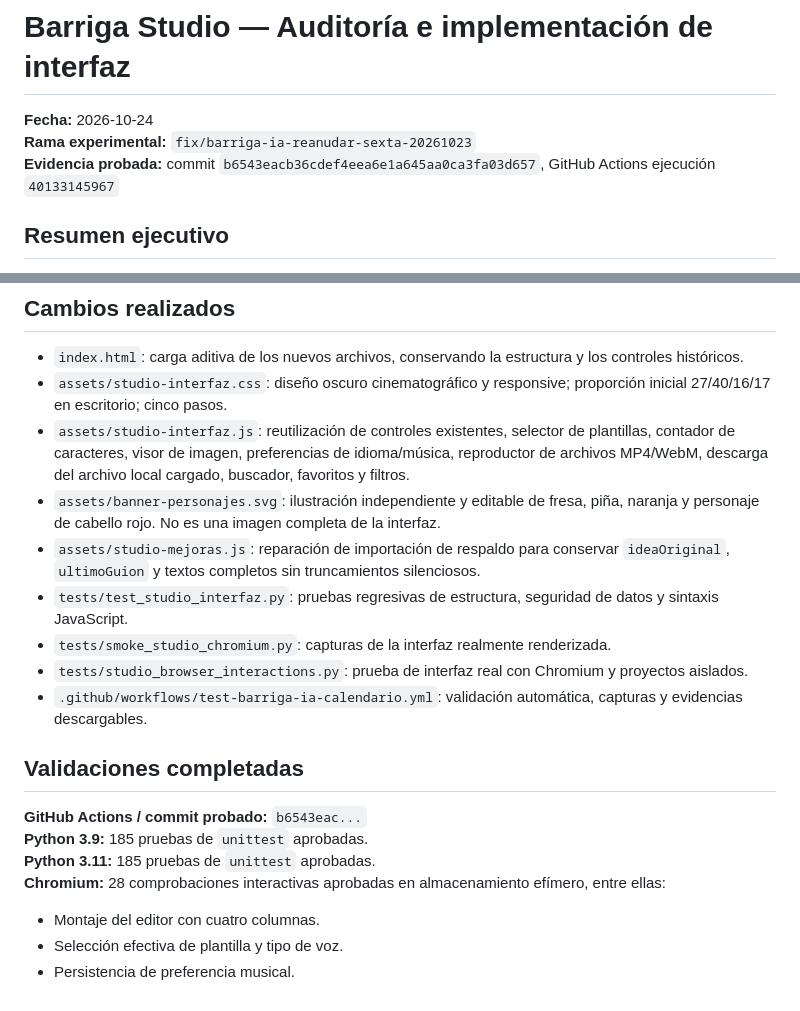
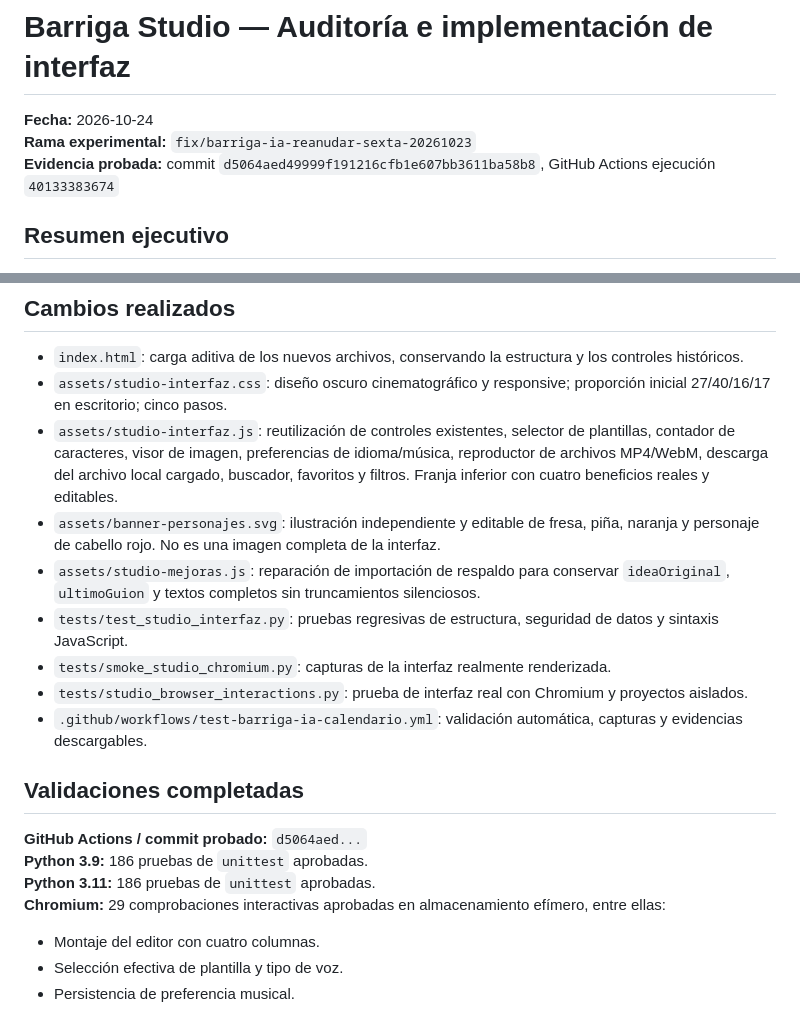
Before and after one commit to Elkinbarrigamora-arte/barriga-studio, a Markdown page: docs/AUDITORIA_INTERFAZ_20261024.md, 2 parts joined by grey strips. Rendered like a GitHub page.

Commit message:
Actualizar auditoría con 186 pruebas, 29 interacciones y franja inferior verificada

```diff
--- a/docs/AUDITORIA_INTERFAZ_20261024.md
+++ b/docs/AUDITORIA_INTERFAZ_20261024.md
@@ -1,7 +1,7 @@
 # Barriga Studio — Auditoría e implementación de interfaz
 **Fecha:** 2026-10-24
 **Rama experimental:** `fix/barriga-ia-reanudar-sexta-20261023`
-**Evidencia probada:** commit `b6543eacb36cdef4eea6e1a645aa0ca3fa03d657`, GitHub Actions ejecución `40133145967`
+**Evidencia probada:** commit `d5064aed49999f191216cfb1e607bb3611ba58b8`, GitHub Actions ejecución `40133383674`
 
 ## Resumen ejecutivo
 Se conservó el proyecto existente en HTML, CSS y JavaScript, sus IDs, sus funciones de guardado y restauración, y la integración experimental con Ollama mediante `tools/puente_local.py`.
@@ -13,7 +13,7 @@ Se incorporó una capa modular de interfaz con navegación, portada cinematográ
 ## Cambios realizados
 - `index.html`: carga aditiva de los nuevos archivos, conservando la estructura y los controles históricos.
 - `assets/studio-interfaz.css`: diseño oscuro cinematográfico y responsive; proporción inicial 27/40/16/17 en escritorio; cinco pasos.
-- `assets/studio-interfaz.js`: reutilización de controles existentes, selector de plantillas, contador de caracteres, visor de imagen, preferencias de idioma/música, reproductor de archivos MP4/WebM, descarga del archivo local cargado, buscador, favoritos y filtros.
+- `assets/studio-interfaz.js`: reutilización de controles existentes, selector de plantillas, contador de caracteres, visor de imagen, preferencias de idioma/música, reproductor de archivos MP4/WebM, descarga del archivo local cargado, buscador, favoritos y filtros. Franja inferior con cuatro beneficios reales y editables.
 - `assets/banner-personajes.svg`: ilustración independiente y editable de fresa, piña, naranja y personaje de cabello rojo. No es una imagen completa de la interfaz.
 - `assets/studio-mejoras.js`: reparación de importación de respaldo para conservar `ideaOriginal`, `ultimoGuion` y textos completos sin truncamientos silenciosos.
 - `tests/test_studio_interfaz.py`: pruebas regresivas de estructura, seguridad de datos y sintaxis JavaScript.
@@ -22,10 +22,10 @@ Se incorporó una capa modular de interfaz con navegación, portada cinematográ
 - `.github/workflows/test-barriga-ia-calendario.yml`: validación automática, capturas y evidencias descargables.
 
 ## Validaciones completadas
-**GitHub Actions / commit probado:** `b6543eac...`
-**Python 3.9:** 185 pruebas de `unittest` aprobadas.
-**Python 3.11:** 185 pruebas de `unittest` aprobadas.
-**Chromium:** 28 comprobaciones interactivas aprobadas en almacenamiento efímero, entre ellas:
+**GitHub Actions / commit probado:** `d5064aed...`
+**Python 3.9:** 186 pruebas de `unittest` aprobadas.
+**Python 3.11:** 186 pruebas de `unittest` aprobadas.
+**Chromium:** 29 comprobaciones interactivas aprobadas en almacenamiento efímero, entre ellas:
 - Montaje del editor con cuatro columnas.
 - Selección efectiva de plantilla y tipo de voz.
 - Persistencia de preferencia musical.
```
